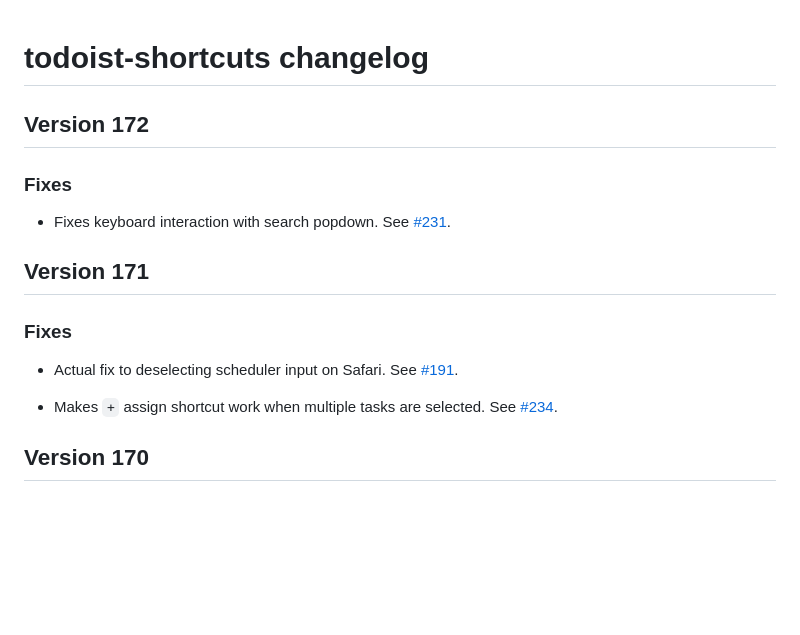
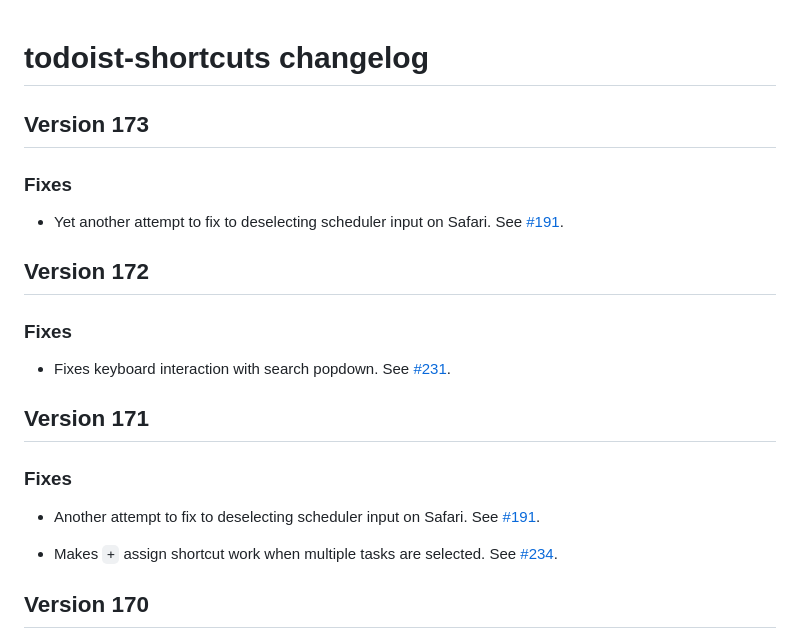
Before and after one commit to mgsloan/todoist-shortcuts, a Markdown page: changelog.md, the part around the change. Rendered like a GitHub page; blank space fills up the shorter version.

Commit message:
Changelog update #191

```diff
--- a/changelog.md
+++ b/changelog.md
@@ -1,5 +1,12 @@
 # todoist-shortcuts changelog
 
+## Version 173
+
+### Fixes ###
+
+* Yet another attempt to fix to deselecting scheduler input on Safari. See [#191][].
+
+
 ## Version 172
 
 ### Fixes ###
@@ -13,7 +20,7 @@
 
 ### Fixes ###
 
-* Actual fix to deselecting scheduler input on Safari. See [#191][].
+* Another attempt to fix to deselecting scheduler input on Safari. See [#191][].
 
 * Makes `+` assign shortcut work when multiple tasks are selected. See [#234][].
 
```
